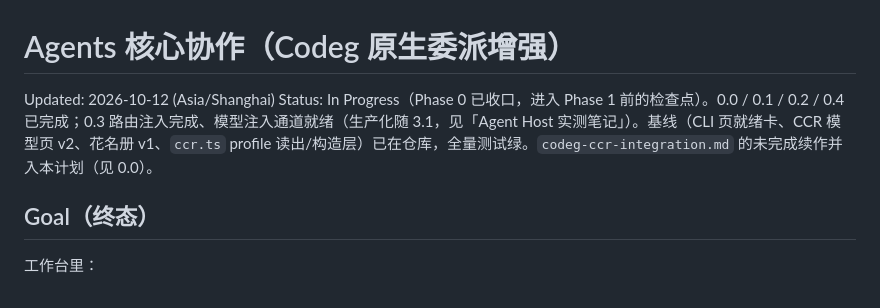
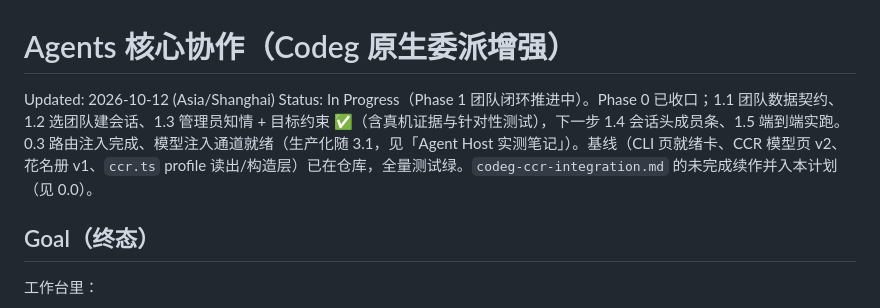
Before and after one commit to pengtao199/CrewChat, a Markdown page: docs/plans/agents-core-collaboration.md, the part around one of its changes. GitHub-like rendering.

Commit message:
docs(plans): Phase 1.3 完成记录——管理员知情 + 目标约束（真机证据与测试汇总）

```diff
--- a/docs/plans/agents-core-collaboration.md
+++ b/docs/plans/agents-core-collaboration.md
@@ -1,7 +1,7 @@
 # Agents 核心协作（Codeg 原生委派增强）
 
 Updated: 2026-10-12 (Asia/Shanghai)
-Status: In Progress（Phase 0 已收口，进入 Phase 1 前的检查点）。0.0 / 0.1 / 0.2 / 0.4 已完成；0.3 路由注入完成、模型注入通道就绪（生产化随 3.1，见「Agent Host 实测笔记」）。基线（CLI 页就绪卡、CCR 模型页 v2、花名册 v1、`ccr.ts` profile 读出/构造层）已在仓库，全量测试绿。`codeg-ccr-integration.md` 的未完成续作并入本计划（见 0.0）。
+Status: In Progress（Phase 1 团队闭环推进中）。Phase 0 已收口；1.1 团队数据契约、1.2 选团队建会话、1.3 管理员知情 + 目标约束 ✅（含真机证据与针对性测试），下一步 1.4 会话头成员条、1.5 端到端实跑。0.3 路由注入完成、模型注入通道就绪（生产化随 3.1，见「Agent Host 实测笔记」）。基线（CLI 页就绪卡、CCR 模型页 v2、花名册 v1、`ccr.ts` profile 读出/构造层）已在仓库，全量测试绿。`codeg-ccr-integration.md` 的未完成续作并入本计划（见 0.0）。
 
 ## Goal（终态）
 
```
Also changed, not shown: other parts of docs/plans/agents-core-collaboration.md (+1 -1 lines).
